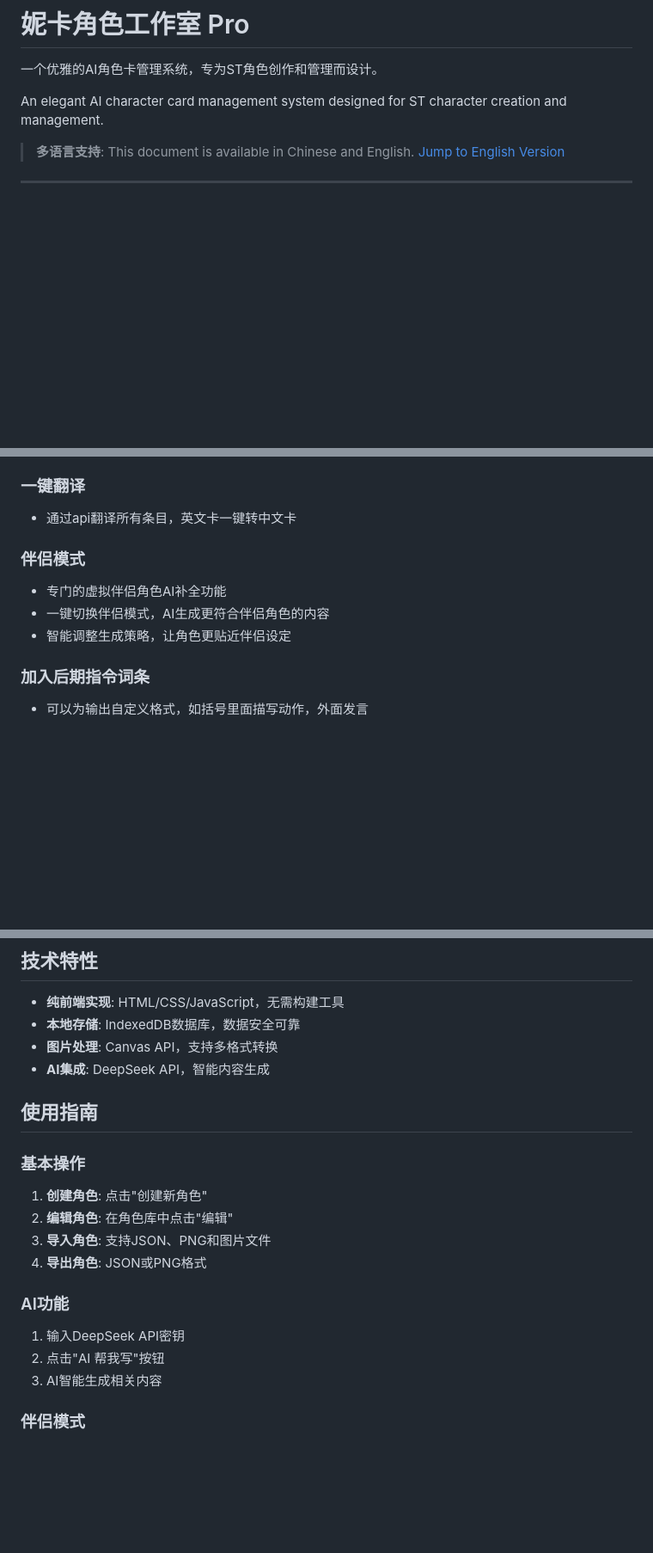
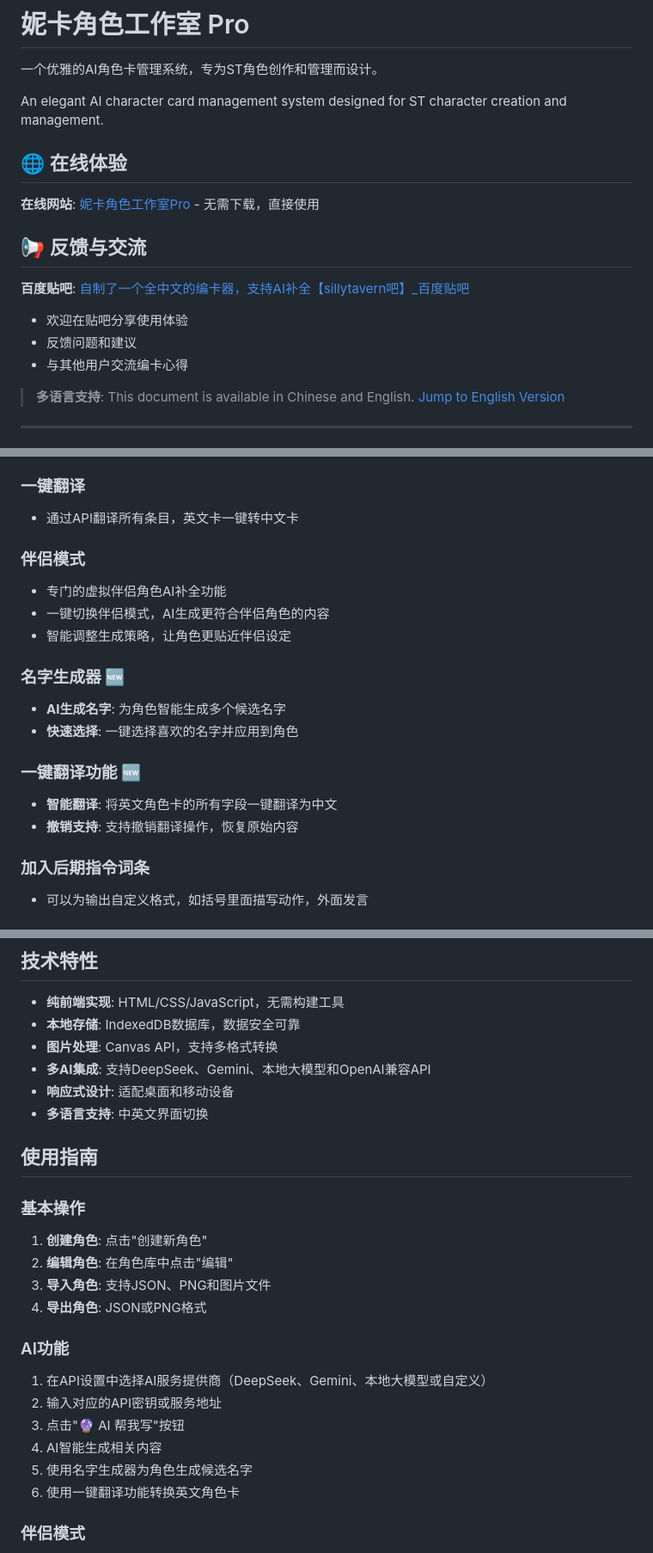
Before and after one commit to HiUnikitty/Nika-Character-Studio, a Markdown page: README.md, 3 parts joined by grey strips. Shown at 86% size. Rendered like a GitHub page; blank space fills up the shorter version.

```diff
--- a/README.md
+++ b/README.md
@@ -3,6 +3,17 @@
 一个优雅的AI角色卡管理系统，专为ST角色创作和管理而设计。
 
 An elegant AI character card management system designed for ST character creation and management.
+
+## 🌐 在线体验
+
+**在线网站**: [妮卡角色工作室Pro](https://your-website-url.com) - 无需下载，直接使用
+
+## 📢 反馈与交流
+
+**百度贴吧**: [自制了一个全中文的编卡器，支持AI补全【sillytavern吧】_百度贴吧](https://tieba.baidu.com/p/8123456789)
+- 欢迎在贴吧分享使用体验
+- 反馈问题和建议
+- 与其他用户交流编卡心得
 
 > **多语言支持**: This document is available in Chinese and English.
 > [Jump to English Version](#english-version)
@@ -63,12 +77,20 @@ An elegant AI character card management system designed for ST character creatio
 - 完整的导入/导出支持
 
 ### 一键翻译
-- 通过api翻译所有条目，英文卡一键转中文卡
+- 通过API翻译所有条目，英文卡一键转中文卡
 
 ### 伴侣模式
 - 专门的虚拟伴侣角色AI补全功能
 - 一键切换伴侣模式，AI生成更符合伴侣角色的内容
 - 智能调整生成策略，让角色更贴近伴侣设定
+
+### 名字生成器 🆕
+- **AI生成名字**: 为角色智能生成多个候选名字
+- **快速选择**: 一键选择喜欢的名字并应用到角色
+
+### 一键翻译功能 🆕
+- **智能翻译**: 将英文角色卡的所有字段一键翻译为中文
+- **撤销支持**: 支持撤销翻译操作，恢复原始内容
 
 ### 加入后期指令词条
 - 可以为输出自定义格式，如括号里面描写动作，外面发言
@@ -83,7 +105,9 @@ An elegant AI character card management system designed for ST character creatio
 - **纯前端实现**: HTML/CSS/JavaScript，无需构建工具
 - **本地存储**: IndexedDB数据库，数据安全可靠
 - **图片处理**: Canvas API，支持多格式转换
-- **AI集成**: DeepSeek API，智能内容生成
+- **多AI集成**: 支持DeepSeek、Gemini、本地大模型和OpenAI兼容API
+- **响应式设计**: 适配桌面和移动设备
+- **多语言支持**: 中英文界面切换
 
 ## 使用指南
 
@@ -94,9 +118,12 @@ An elegant AI character card management system designed for ST character creatio
 4. **导出角色**: JSON或PNG格式
 
 ### AI功能
-1. 输入DeepSeek API密钥
-2. 点击"AI 帮我写"按钮
-3. AI智能生成相关内容
+1. 在API设置中选择AI服务提供商（DeepSeek、Gemini、本地大模型或自定义）
+2. 输入对应的API密钥或服务地址
+3. 点击"🔮 AI 帮我写"按钮
+4. AI智能生成相关内容
+5. 使用名字生成器为角色生成候选名字
+6. 使用一键翻译功能转换英文角色卡
 
 ### 伴侣模式
 1. 在编辑器中开启"伴侣模式"开关
```
Also changed, not shown: other parts of README.md (+9 -3 lines).
